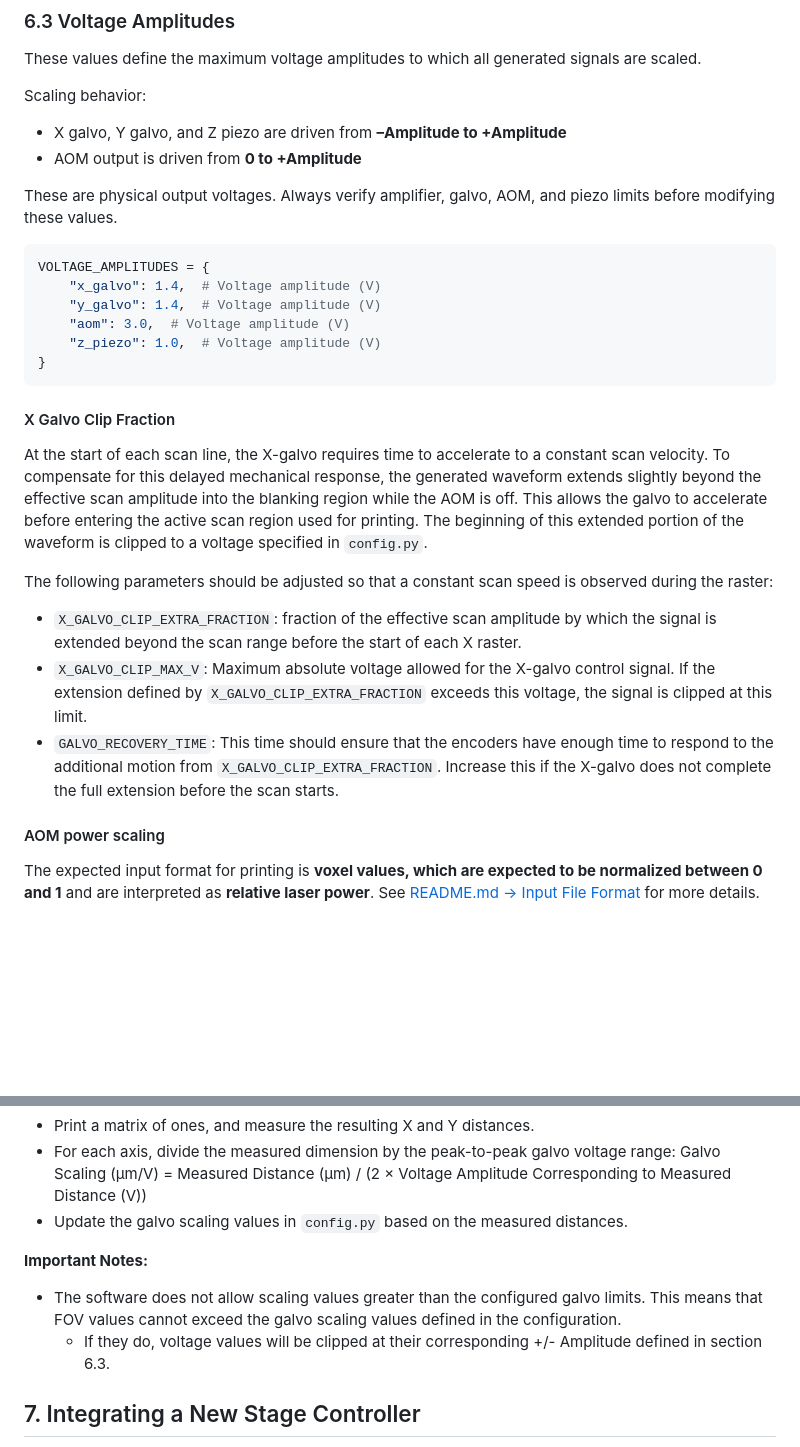
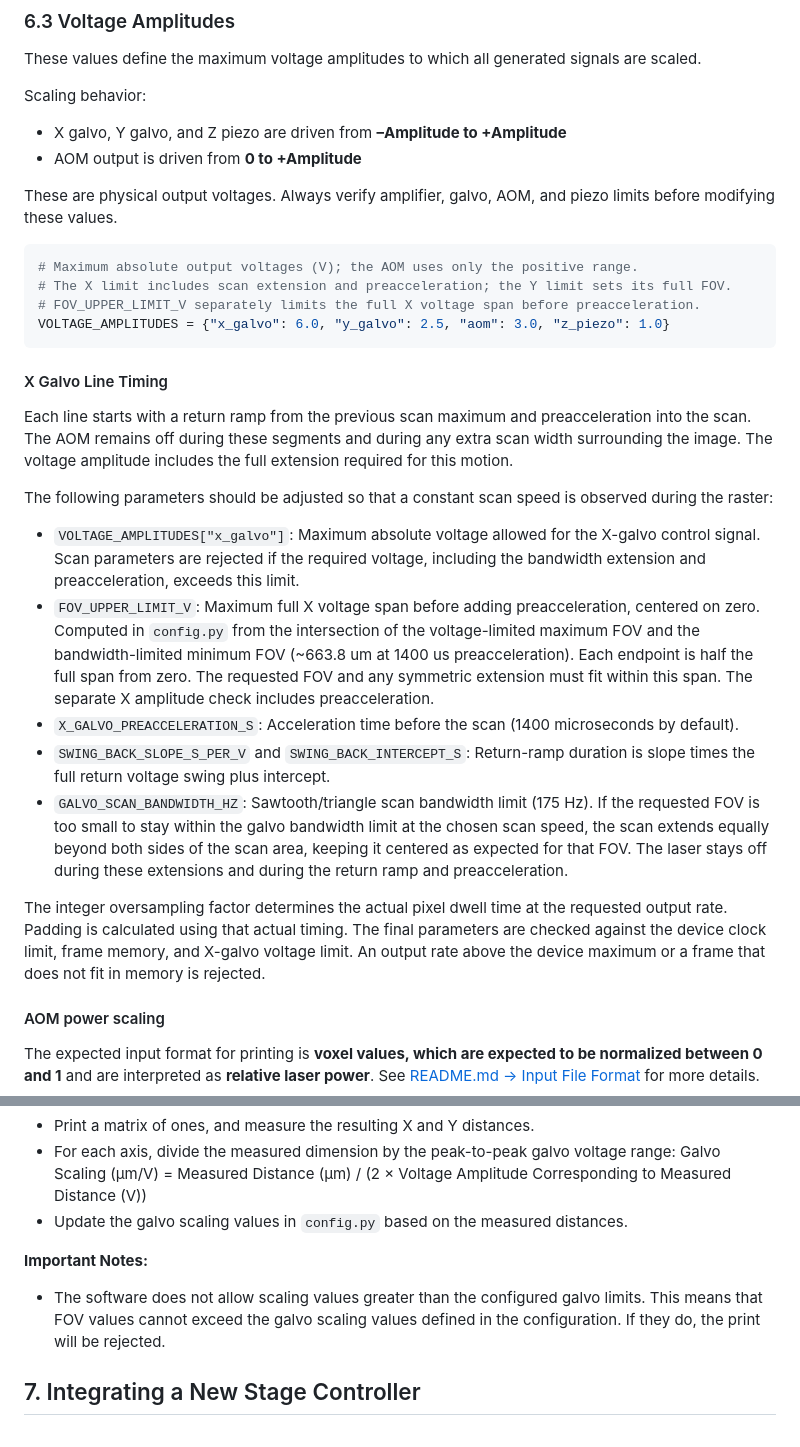
Before and after one commit to Irradiant-Tech/irradiant_open_2photon, a Markdown page: docs/setup.md, 2 parts joined by grey strips. GitHub-like rendering; blank space fills up the shorter version.

````diff
--- a/docs/setup.md
+++ b/docs/setup.md
@@ -221,21 +221,23 @@ These are physical output voltages.
 Always verify amplifier, galvo, AOM, and piezo limits before modifying these values.
 
 ```python
-VOLTAGE_AMPLITUDES = {
-    "x_galvo": 1.4,  # Voltage amplitude (V)
-    "y_galvo": 1.4,  # Voltage amplitude (V)
-    "aom": 3.0,  # Voltage amplitude (V)
-    "z_piezo": 1.0,  # Voltage amplitude (V)
-}
+# Maximum absolute output voltages (V); the AOM uses only the positive range.
+# The X limit includes scan extension and preacceleration; the Y limit sets its full FOV.
+# FOV_UPPER_LIMIT_V separately limits the full X voltage span before preacceleration.
+VOLTAGE_AMPLITUDES = {"x_galvo": 6.0, "y_galvo": 2.5, "aom": 3.0, "z_piezo": 1.0}
 ```
 
-#### X Galvo Clip Fraction
-At the start of each scan line, the X-galvo requires time to accelerate to a constant scan velocity. To compensate for this delayed mechanical response, the generated waveform extends slightly beyond the effective scan amplitude into the blanking region while the AOM is off. This allows the galvo to accelerate before entering the active scan region used for printing. The beginning of this extended portion of the waveform is clipped to a voltage specified in `config.py`.
+#### X Galvo Line Timing
+Each line starts with a return ramp from the previous scan maximum and preacceleration into the scan. The AOM remains off during these segments and during any extra scan width surrounding the image. The voltage amplitude includes the full extension required for this motion.
 
 The following parameters should be adjusted so that a constant scan speed is observed during the raster:
-- `X_GALVO_CLIP_EXTRA_FRACTION`: fraction of the effective scan amplitude by which the signal is extended beyond the scan range before the start of each X raster.
-- `X_GALVO_CLIP_MAX_V`: Maximum absolute voltage allowed for the X-galvo control signal. If the extension defined by `X_GALVO_CLIP_EXTRA_FRACTION` exceeds this voltage, the signal is clipped at this limit.
-- `GALVO_RECOVERY_TIME`: This time should ensure that the encoders have enough time to respond to the additional motion from `X_GALVO_CLIP_EXTRA_FRACTION`. Increase this if the X-galvo does not complete the full extension before the scan starts.
+- `VOLTAGE_AMPLITUDES["x_galvo"]`: Maximum absolute voltage allowed for the X-galvo control signal. Scan parameters are rejected if the required voltage, including the bandwidth extension and preacceleration, exceeds this limit.
+- `FOV_UPPER_LIMIT_V`: Maximum full X voltage span before adding preacceleration, centered on zero. Computed in `config.py` from the intersection of the voltage-limited maximum FOV and the bandwidth-limited minimum FOV (~663.8 um at 1400 us preacceleration). Each endpoint is half the full span from zero. The requested FOV and any symmetric extension must fit within this span. The separate X amplitude check includes preacceleration.
+- `X_GALVO_PREACCELERATION_S`: Acceleration time before the scan (1400 microseconds by default).
+- `SWING_BACK_SLOPE_S_PER_V` and `SWING_BACK_INTERCEPT_S`: Return-ramp duration is slope times the full return voltage swing plus intercept.
+- `GALVO_SCAN_BANDWIDTH_HZ`: Sawtooth/triangle scan bandwidth limit (175 Hz). If the requested FOV is too small to stay within the galvo bandwidth limit at the chosen scan speed, the scan extends equally beyond both sides of the scan area, keeping it centered as expected for that FOV. The laser stays off during these extensions and during the return ramp and preacceleration.
+
+The integer oversampling factor determines the actual pixel dwell time at the requested output rate. Padding is calculated using that actual timing. The final parameters are checked against the device clock limit, frame memory, and X-galvo voltage limit. An output rate above the device maximum or a frame that does not fit in memory is rejected.
 
 #### AOM power scaling
 The expected input format for printing is **voxel values, which are expected to be normalized between 0 and 1** and are interpreted as **relative laser power**. See [README.md &rarr; Input File Format](../README.md) for more details.
@@ -349,8 +351,7 @@ To Calibrate:
 
 **Important Notes:**
 
-- The software does not allow scaling values greater than the configured galvo limits. This means that FOV values cannot exceed the galvo scaling values defined in the configuration.
-    - If they do, voltage values will be clipped at their corresponding +/- Amplitude defined in section 6.3.
+- The software does not allow scaling values greater than the configured galvo limits. This means that FOV values cannot exceed the galvo scaling values defined in the configuration. If they do, the print will be rejected.
 
 ## 7. Integrating a New Stage Controller
 
````
Also changed, not shown: README.md (+5 -3 lines), docs/software_overview.md (+1 -1 lines), docs/diagrams/software_overview/control_signals_aom_and_galvos.png, 11 other files.
